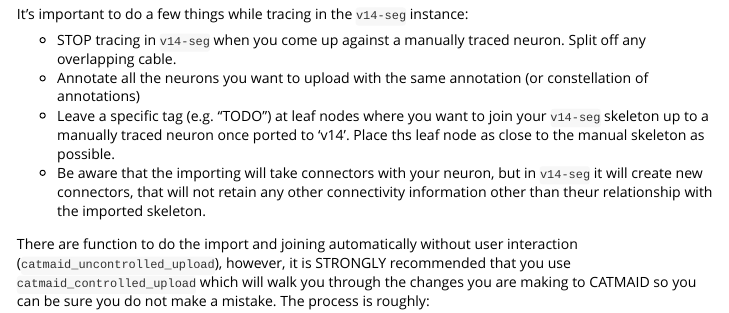
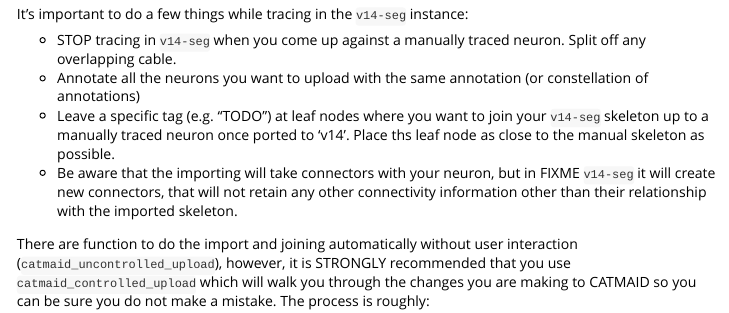
Before and after one commit to jefferislab/catnat, an R Markdown document (vignettes/edit_catmaid.Rmd): the page in a window 1100 px wide, from 3090 px down. Rendered offline with R 4.5, knitr and Pandoc, with nearby package versions; long lines of code are wrapped.

Commit message:
Update edit_catmaid.Rmd
@alexanderbates can you check the text around FIXME. Feel like it should say v14 not v14-seg. If not maybe reword to clarify.

```diff
--- a/vignettes/edit_catmaid.Rmd
+++ b/vignettes/edit_catmaid.Rmd
@@ -140,10 +140,10 @@ Okay, now let's say you have done some tracing in a CATMAID instance and you wan
 
 It's important to do a few things while tracing in the `v14-seg` instance:
 
-  - STOP tracing in `v14-seg` when you come up against a manually traced neuron. Split off any overlapping cable.
+- STOP tracing in `v14-seg` when you come up against a manually traced neuron. Split off any overlapping cable.
 - Annotate all the neurons you want to upload with the same annotation (or constellation of annotations)
 - Leave a specific tag (e.g. "TODO") at leaf nodes where you want to join your `v14-seg` skeleton up to a manually traced neuron once ported to 'v14'. Place ths leaf node as close to the manual skeleton as possible.
-- Be aware that the importing will take connectors with your neuron, but in `v14-seg` it will create new connectors, that will not retain any other connectivity information other than theur relationship with the imported skeleton.
+- Be aware that the importing will take connectors with your neuron, but in FIXME `v14-seg` it will create new connectors, that will not retain any other connectivity information other than their relationship with the imported skeleton.
 
 There are function to do the import and joining automatically without user interaction (`catmaid_uncontrolled_upload`), however, it is STRONGLY recommended that you use `catmaid_controlled_upload` which will walk you through the changes you are making to CATMAID so you can be sure you do not make a mistake. The process is roughly:
 
```
